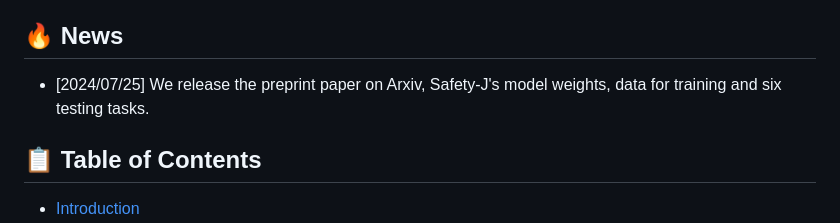
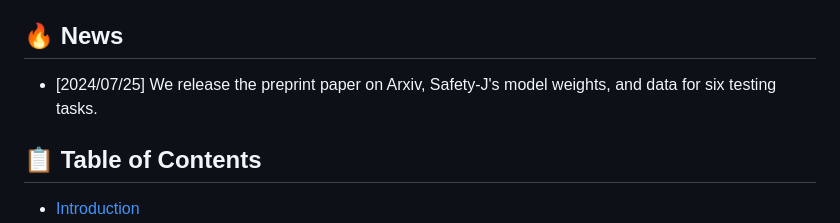
Before and after one commit to GAIR-NLP/Safety-J, a Markdown page: README.md, the part around the change. GitHub-like rendering.

```diff
--- a/README.md
+++ b/README.md
@@ -3,7 +3,7 @@ This is the official repository for [**SAFETY-J: Evaluating Safety with Critique
 
 
 ## 🔥 News
-- [2024/07/25]  We release the preprint paper on Arxiv, Safety-J's model weights, data for training and six testing tasks.
+- [2024/07/25]  We release the preprint paper on Arxiv, Safety-J's model weights, and data for six testing tasks.
 
 ## 📋 Table of Contents
 
```
